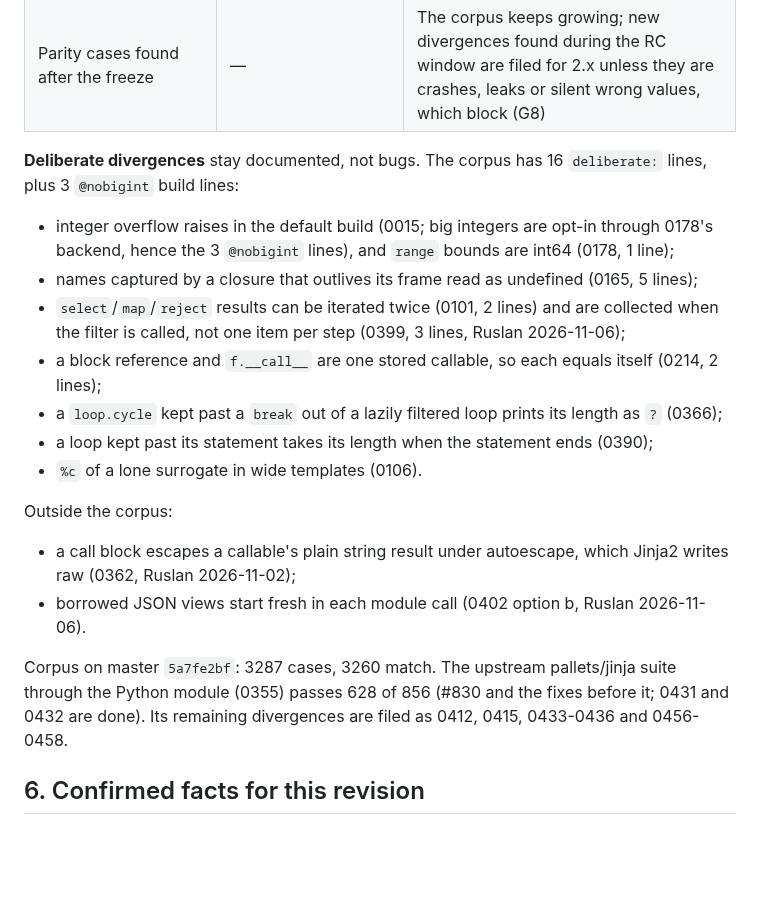
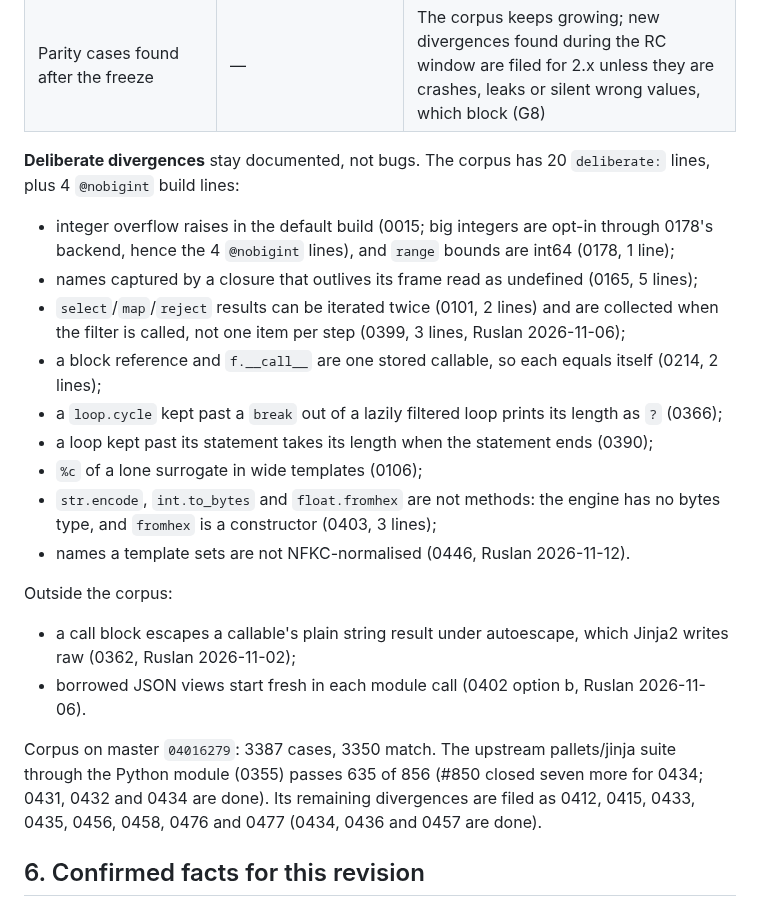
Before and after one commit to jinja2cpp/Jinja2Cpp, a Markdown page: docs/release-2.0.md, the part around one of its changes. GitHub-like rendering; blank space fills up the shorter version.

```diff
--- a/docs/release-2.0.md
+++ b/docs/release-2.0.md
@@ -147,10 +147,10 @@ cannot happen before a tag exists, or it has no end state a release could wait f
 | Publishing wheels to PyPI | publication part of 0248 | Like the other registries, it follows the tag. The drop-in module itself, its wheels built in CI and its test-suite pass rate are in scope (0248) |
 | Parity cases found after the freeze | — | The corpus keeps growing; new divergences found during the RC window are filed for 2.x unless they are crashes, leaks or silent wrong values, which block (G8) |
 
-**Deliberate divergences** stay documented, not bugs. The corpus has 16 `deliberate:` lines, plus
-3 `@nobigint` build lines:
+**Deliberate divergences** stay documented, not bugs. The corpus has 20 `deliberate:` lines, plus
+4 `@nobigint` build lines:
 - integer overflow raises in the default build (0015; big integers are opt-in through 0178's
-  backend, hence the 3 `@nobigint` lines), and `range` bounds are int64 (0178, 1 line);
+  backend, hence the 4 `@nobigint` lines), and `range` bounds are int64 (0178, 1 line);
 - names captured by a closure that outlives its frame read as undefined (0165, 5 lines);
 - `select`/`map`/`reject` results can be iterated twice (0101, 2 lines) and are collected
   when the filter is called, not one item per step (0399, 3 lines, Ruslan 2026-11-06);
@@ -159,16 +159,19 @@ cannot happen before a tag exists, or it has no end state a release could wait f
 - a `loop.cycle` kept past a `break` out of a lazily filtered loop prints its length as `?`
   (0366);
 - a loop kept past its statement takes its length when the statement ends (0390);
-- `%c` of a lone surrogate in wide templates (0106).
+- `%c` of a lone surrogate in wide templates (0106);
+- `str.encode`, `int.to_bytes` and `float.fromhex` are not methods: the engine has no bytes
+  type, and `fromhex` is a constructor (0403, 3 lines);
+- names a template sets are not NFKC-normalised (0446, Ruslan 2026-11-12).
 
 Outside the corpus:
 - a call block escapes a callable's plain string result under autoescape, which Jinja2 writes
   raw (0362, Ruslan 2026-11-02);
 - borrowed JSON views start fresh in each module call (0402 option b, Ruslan 2026-11-06).
 
-Corpus on master `5a7fe2bf`: 3287 cases, 3260 match. The upstream pallets/jinja suite through
-the Python module (0355) passes 628 of 856 (#830 and the fixes before it; 0431 and 0432 are done).
-Its remaining divergences are filed as 0412, 0415, 0433-0436 and 0456-0458.
+Corpus on master `04016279`: 3387 cases, 3350 match. The upstream pallets/jinja suite through
+the Python module (0355) passes 635 of 856 (#850 closed seven more for 0434; 0431, 0432 and 0434 are done).
+Its remaining divergences are filed as 0412, 0415, 0433, 0435, 0456, 0458, 0476 and 0477 (0434, 0436 and 0457 are done).
 
 ## 6. Confirmed facts for this revision
 
```
Also changed, not shown: other parts of docs/release-2.0.md (+1 -1 lines), docs/parity.md (+11 -11 lines).
